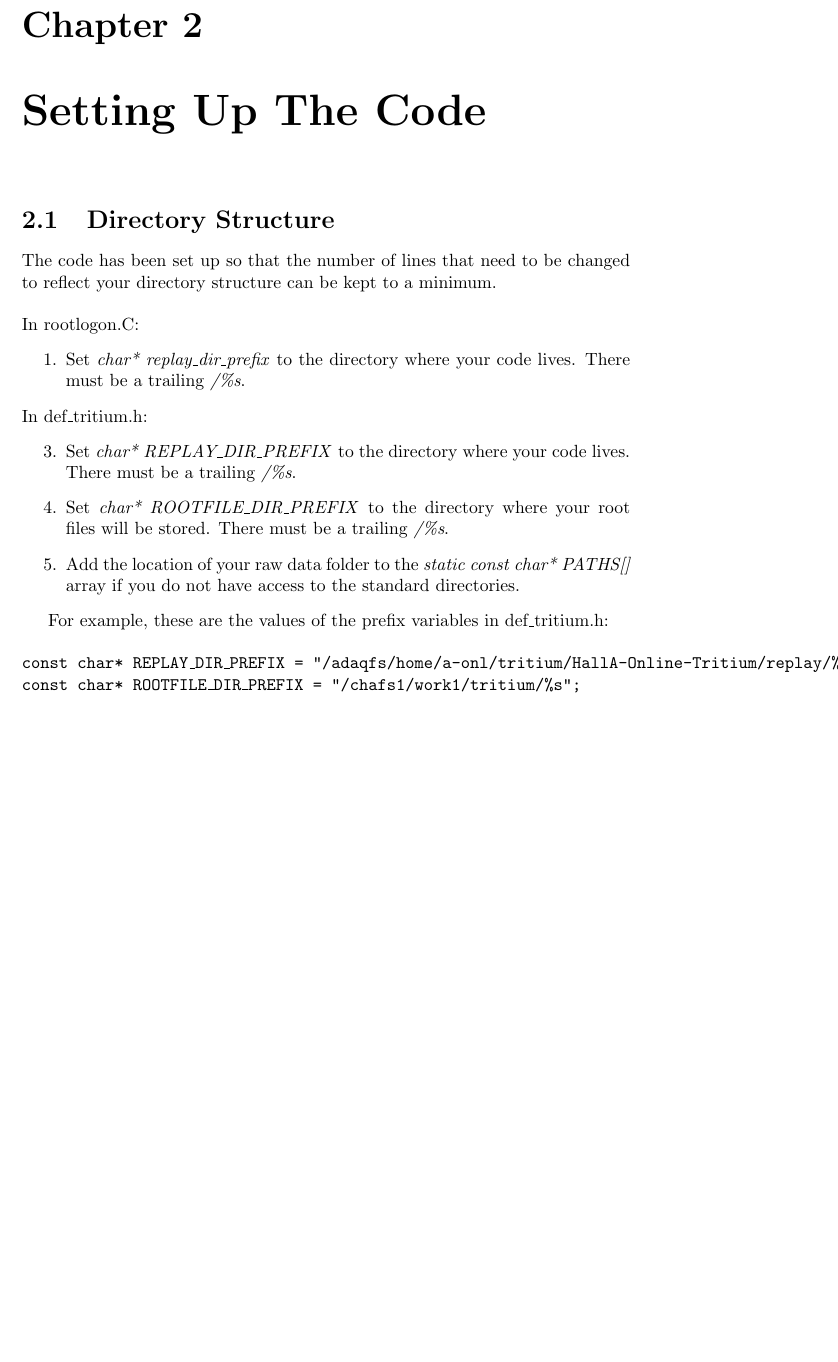
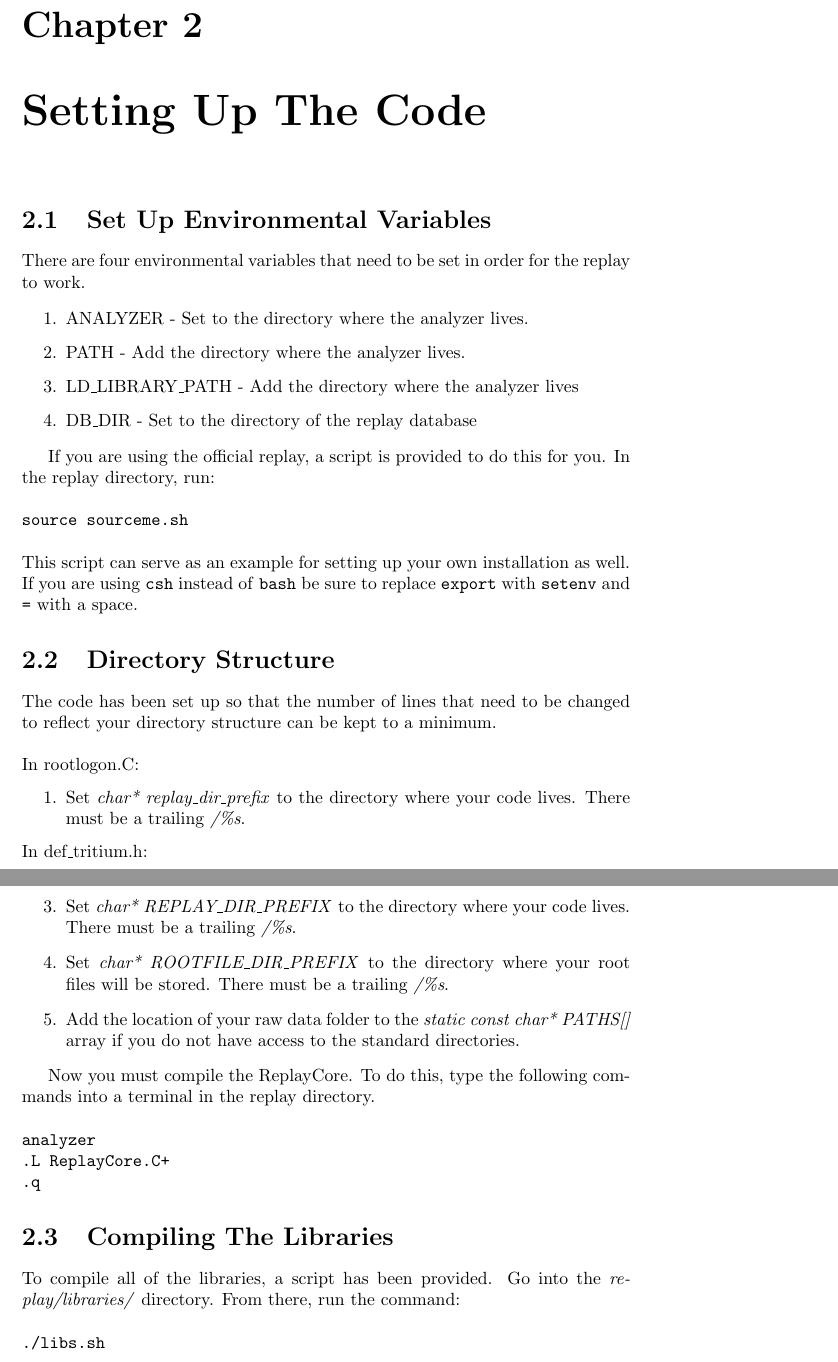
Before and after one commit to JeffersonLab/HallA-APEX-Online, a LaTeX document (doc/HowTo.tex): part of page 3 of 3 before the commit and two parts of pages 3 and 4 of 4 after it, the two joined at a grey line, cut so that both start at the same text, the shorter picture padded with empty space. Compiled offline with pdfLaTeX.

Commit message:
Chapter 2 of How-To mostly complete

```diff
--- a/doc/HowTo.tex
+++ b/doc/HowTo.tex
@@ -11,6 +11,23 @@ The official replay code for the tritium family of experiments lives in GitHub.
 This document assumes that you already have ROOT 6 and the Hall A Analyzer version 1.6 installed in your personal workspace.
 
 \chapter{Setting Up The Code}
+
+\section{Set Up Environmental Variables}
+
+There are four environmental variables that need to be set in order for the replay to work.
+
+\begin{enumerate}
+\item ANALYZER - Set to the directory where the analyzer lives.
+\item PATH - Add the directory where the analyzer lives.
+\item LD\_LIBRARY\_PATH - Add the directory where the analyzer lives
+\item DB\_DIR - Set to the directory of the replay database
+\end{enumerate}
+
+If you are using the official replay, a script is provided to do this for you. In the replay directory, run:
+\\\\
+\texttt{source sourceme.sh}
+\\\\
+This script can serve as an example for setting up your own installation as well. If you are using \texttt{csh} instead of \texttt{bash} be sure to replace \texttt{export} with \texttt{setenv} and \texttt{=} with a space.
 
 \section{Directory Structure}
 The code has been set up so that the number of lines that need to be changed to reflect your directory structure can be kept to a minimum.
@@ -27,8 +44,15 @@ In def\_tritium.h:
 \item Add the location of your raw data folder to the \textit{static const char* PATHS[]} array if you do not have access to the standard directories.
 \end{enumerate}
 
-For example, these are the values of the prefix variables in def\_tritium.h:
-\\\\\noindent\texttt{const char* REPLAY\_DIR\_PREFIX = "/adaqfs/home/a-onl/tritium/HallA-Online-Tritium/replay/\%s";
-const char* ROOTFILE\_DIR\_PREFIX = "/chafs1/work1/tritium/\%s";}
+Now you must compile the ReplayCore. To do this, type the following commands into a terminal in the replay directory.
+\\\\
+\texttt{analyzer\\
+.L ReplayCore.C+\\
+.q}
+
+\section{Compiling The Libraries}
+
+To compile all of the libraries, a script has been provided. Go into the \textit{replay/libraries/} directory. From there, run the command:\\\\
+\texttt{./libs.sh}
 
 \end{document}
```
Also changed, not shown: doc/HowTo.pdf, 3 other files.
